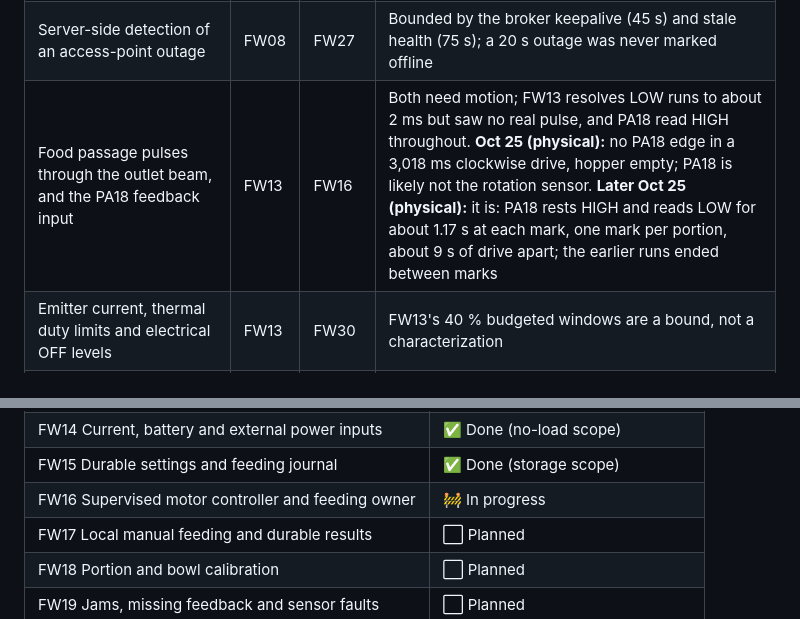
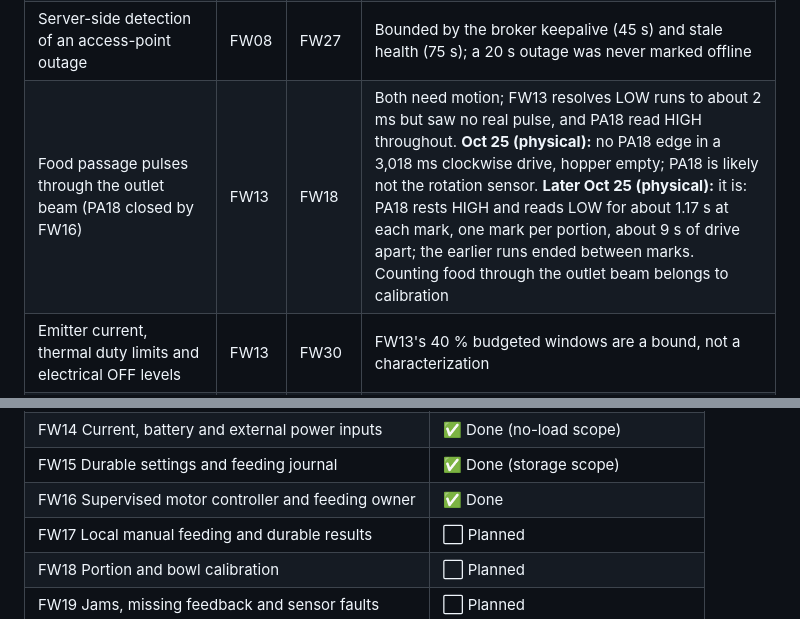
Before and after one commit to Isaac-Duarte/petlibre, a Markdown page: FIRMWARE_BOARD.md, 2 parts joined by grey strips. Rendered like a GitHub page.

```diff
--- a/FIRMWARE_BOARD.md
+++ b/FIRMWARE_BOARD.md
@@ -38,7 +37,7 @@ Work a Done card deliberately handed to a later card. Close a row only with the
 | Plaintext transport over the shared hotspot trust | FW08 | FW17 | Updates are Ed25519-signed (FW10). Server requests are now HMAC-signed with a per-session nonce and sequence, and state changes require it (physical, Oct 22; [design](docs/firmware/local-transport.md#authenticated-requests)). Remaining: traffic is still readable, and the nonce source is not a vetted RNG (ROM `Rand()` plus timers; FW45's generator replaces it) |
 | Transport credentials set without a rebuild | FW08 | FW48 | Broker credentials are a build input from a private file. FW25, FW45 and then FW47 (owner, Oct 24) handed them on: FW47 deleted the MQTT requests, and FW48 deletes the broker the offers still use, and the credentials with it |
 | Server-side detection of an access-point outage | FW08 | FW27 | Bounded by the broker keepalive (45 s) and stale health (75 s); a 20 s outage was never marked offline |
-| Food passage pulses through the outlet beam, and the PA18 feedback input | FW13 | FW16 | Both need motion; FW13 resolves LOW runs to about 2 ms but saw no real pulse, and PA18 read HIGH throughout. **Oct 25 (physical):** no PA18 edge in a 3,018 ms clockwise drive, hopper empty; PA18 is likely not the rotation sensor. **Later Oct 25 (physical):** it is: PA18 rests HIGH and reads LOW for about 1.17 s at each mark, one mark per portion, about 9 s of drive apart; the earlier runs ended between marks |
+| Food passage pulses through the outlet beam (PA18 closed by FW16) | FW13 | FW18 | Both need motion; FW13 resolves LOW runs to about 2 ms but saw no real pulse, and PA18 read HIGH throughout. **Oct 25 (physical):** no PA18 edge in a 3,018 ms clockwise drive, hopper empty; PA18 is likely not the rotation sensor. **Later Oct 25 (physical):** it is: PA18 rests HIGH and reads LOW for about 1.17 s at each mark, one mark per portion, about 9 s of drive apart; the earlier runs ended between marks. Counting food through the outlet beam belongs to calibration |
 | Emitter current, thermal duty limits and electrical OFF levels | FW13 | FW30 | FW13's 40 % budgeted windows are a bound, not a characterization |
 | The feed call, and audio that is muted, missing, busy or failed never blocking a motor stop or a terminal feed result | FW24 | FW17 | Playback, queueing, `busy`, `muted` and volume pass on hardware with no feeding; the feed-side guarantees need a feeding owner |
 | Recorded meal call (the owner's clip, uploaded from the CLI) | FW24 | FP13 | Policy on the [feature board](FEATURE_BOARD.md); playback is FW24's |
@@ -177,7 +175,7 @@ Single-purpose crates in place of `wellfed-local` and a monolithic bench ([tools
 | FW13 Food, outlet and feedback inputs | ✅ Done (motion-free scope) |
 | FW14 Current, battery and external power inputs | ✅ Done (no-load scope) |
 | FW15 Durable settings and feeding journal | ✅ Done (storage scope) |
-| FW16 Supervised motor controller and feeding owner | 🚧 In progress |
+| FW16 Supervised motor controller and feeding owner | ✅ Done |
 | FW17 Local manual feeding and durable results | ⬜ Planned |
 | FW18 Portion and bowl calibration | ⬜ Planned |
 | FW19 Jams, missing feedback and sensor faults | ⬜ Planned |
```
Also changed, not shown: other parts of FIRMWARE_BOARD.md (+6 -8 lines).
